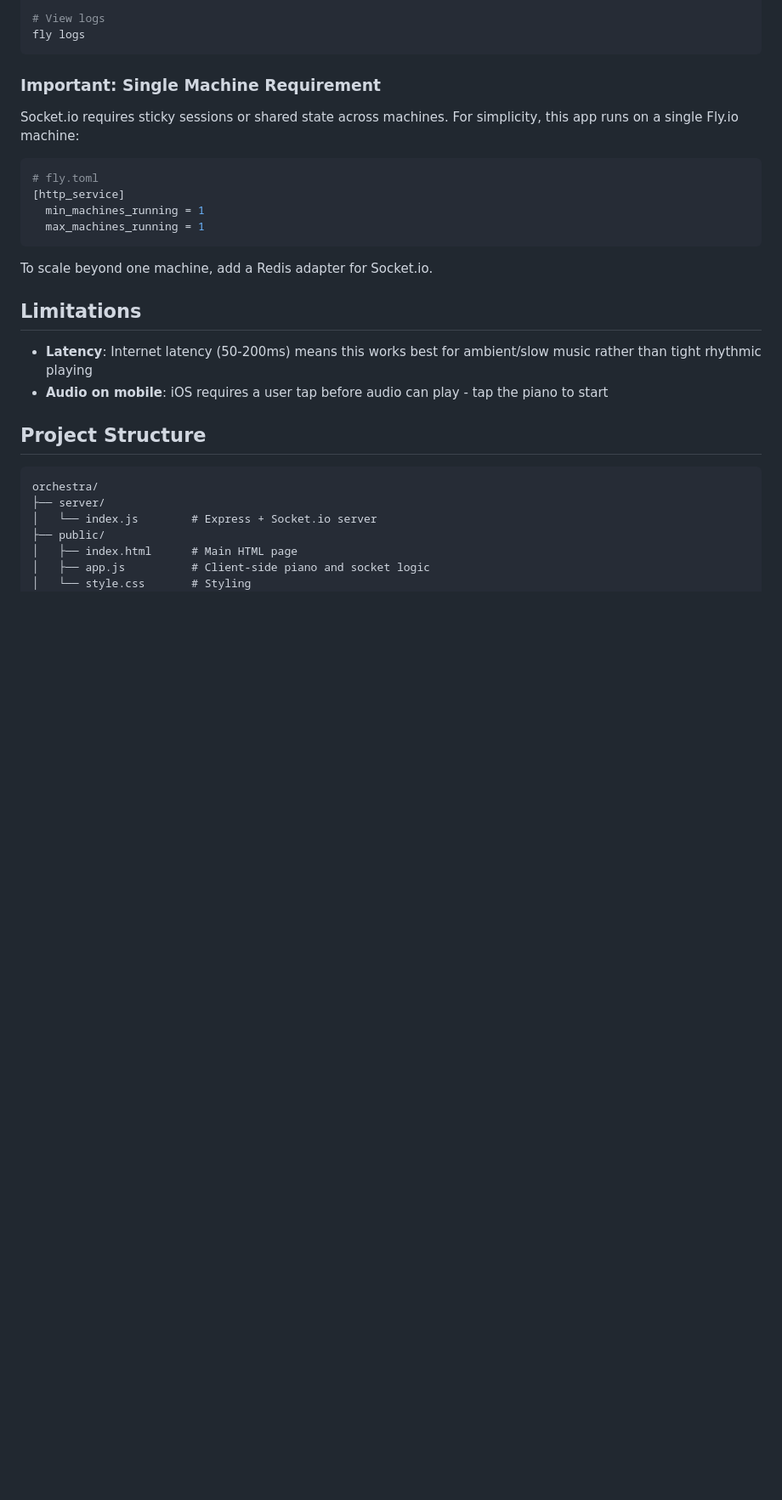
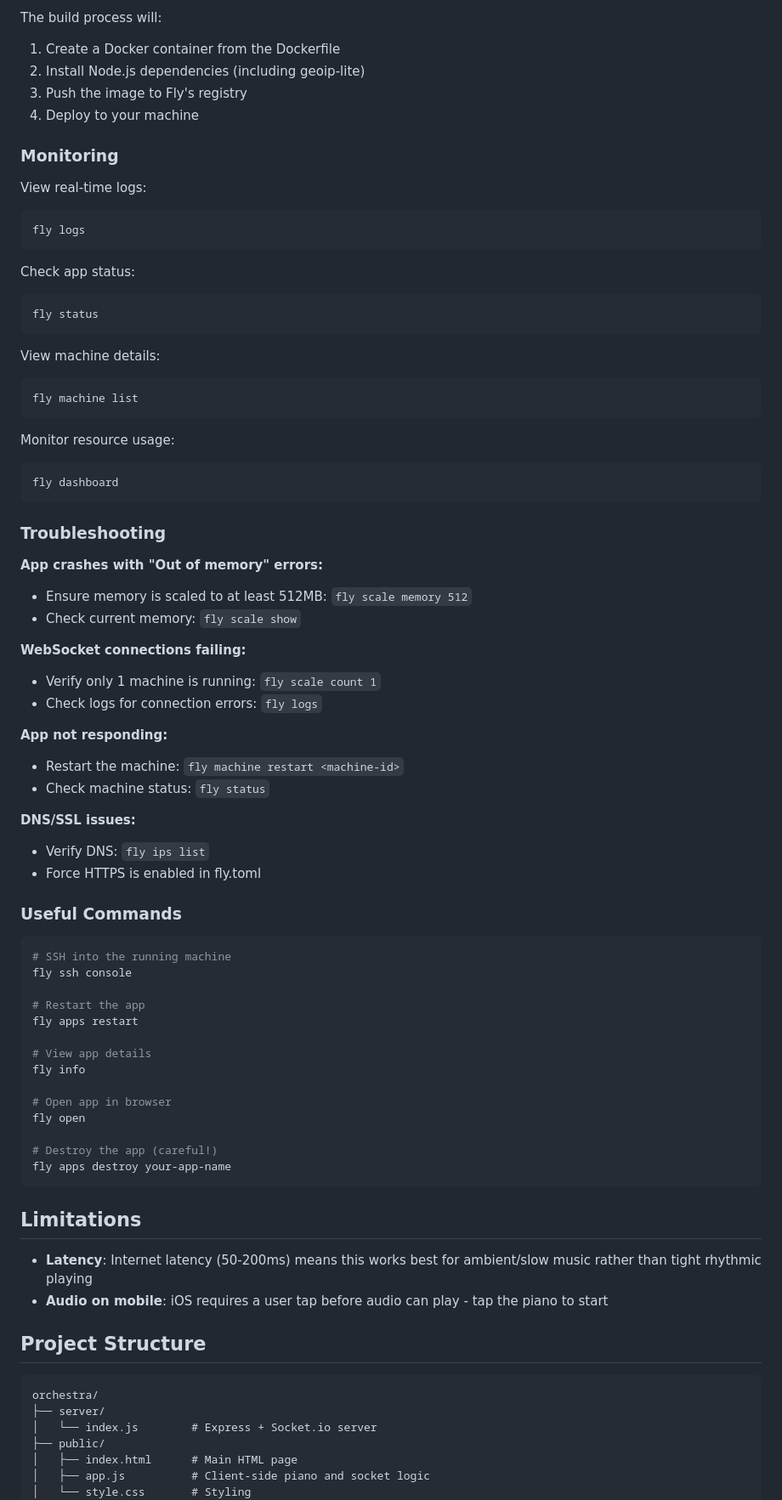
Before and after one commit to pnf/orchestra, a Markdown page: README.md, the part around one of its changes. Shown at 85% size. Drawn GitHub-style; blank space fills up the shorter version.

````diff
--- a/README.md
+++ b/README.md
@@ -84,20 +152,68 @@ fly deploy
 
-# View logs
+The build process will:
+1. Create a Docker container from the Dockerfile
+2. Install Node.js dependencies (including geoip-lite)
+3. Push the image to Fly's registry
+4. Deploy to your machine
+
+### Monitoring
+
+View real-time logs:
+```bash
 fly logs
 ```
 
-### Important: Single Machine Requirement
-
-Socket.io requires sticky sessions or shared state across machines. For simplicity, this app runs on a single Fly.io machine:
-
-```toml
-# fly.toml
-[http_service]
-  min_machines_running = 1
-  max_machines_running = 1
+Check app status:
+```bash
+fly status
 ```
 
-To scale beyond one machine, add a Redis adapter for Socket.io.
+View machine details:
+```bash
+fly machine list
+```
+
+Monitor resource usage:
+```bash
+fly dashboard
+```
+
+### Troubleshooting
+
+**App crashes with "Out of memory" errors:**
+- Ensure memory is scaled to at least 512MB: `fly scale memory 512`
+- Check current memory: `fly scale show`
+
+**WebSocket connections failing:**
+- Verify only 1 machine is running: `fly scale count 1`
+- Check logs for connection errors: `fly logs`
+
+**App not responding:**
+- Restart the machine: `fly machine restart <machine-id>`
+- Check machine status: `fly status`
+
+**DNS/SSL issues:**
+- Verify DNS: `fly ips list`
+- Force HTTPS is enabled in fly.toml
+
+### Useful Commands
+
+```bash
+# SSH into the running machine
+fly ssh console
+
+# Restart the app
+fly apps restart
+
+# View app details
+fly info
+
+# Open app in browser
+fly open
+
+# Destroy the app (careful!)
+fly apps destroy your-app-name
+```
 
 ## Limitations
 
````
Also changed, not shown: other parts of README.md (+75 -7 lines).
